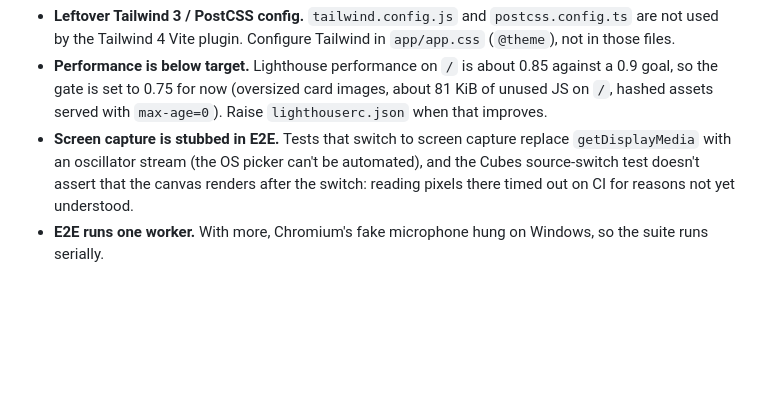
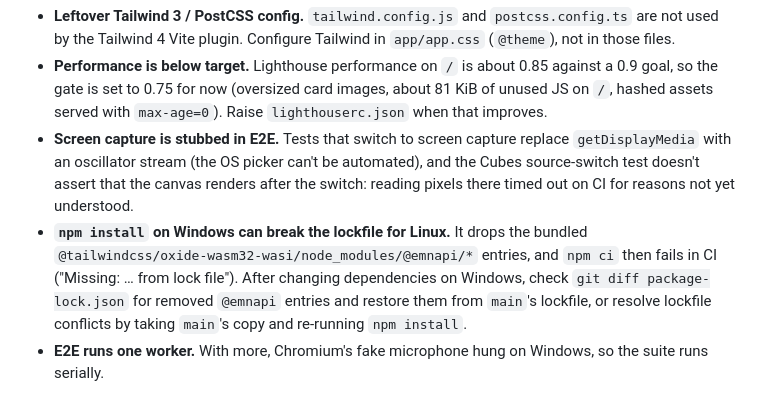
Before and after one commit to tpetrus/AudioVisualizer, a Markdown page: AGENTS.md, the part around the change. Rendered like a GitHub page; blank space fills up the shorter version.

Commit message:
note the Windows lockfile pitfall in Known gaps
Co-Authored-By: Claude Opus 5.5 <noreply@anthropic.com>
Claude-Session: https://claude.ai/code/session_01Vm3e9VWmwzB1F5MbytJkkK

```diff
--- a/AGENTS.md
+++ b/AGENTS.md
@@ -154,4 +154,9 @@ tests" in `docs/agents/conventions.md`.
 - **Screen capture is stubbed in E2E.** Tests that switch to screen capture replace `getDisplayMedia` with an oscillator
   stream (the OS picker can't be automated), and the Cubes source-switch test doesn't assert that the canvas renders
   after the switch: reading pixels there timed out on CI for reasons not yet understood.
+- **`npm install` on Windows can break the lockfile for Linux.** It drops the bundled
+  `@tailwindcss/oxide-wasm32-wasi/node_modules/@emnapi/*` entries, and `npm ci` then fails in CI ("Missing: … from lock
+  file"). After changing dependencies on Windows, check `git diff package-lock.json` for removed `@emnapi` entries and
+  restore them from `main`'s lockfile, or resolve lockfile conflicts by taking `main`'s copy and re-running
+  `npm install`.
 - **E2E runs one worker.** With more, Chromium's fake microphone hung on Windows, so the suite runs serially.
```
